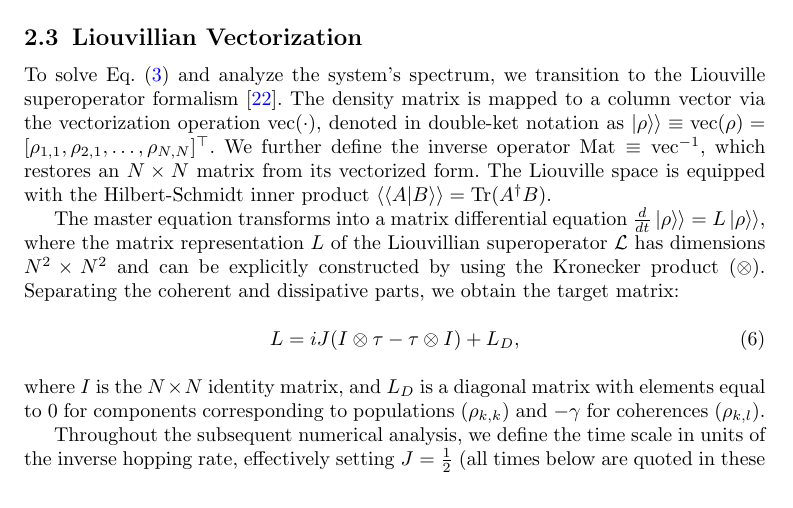
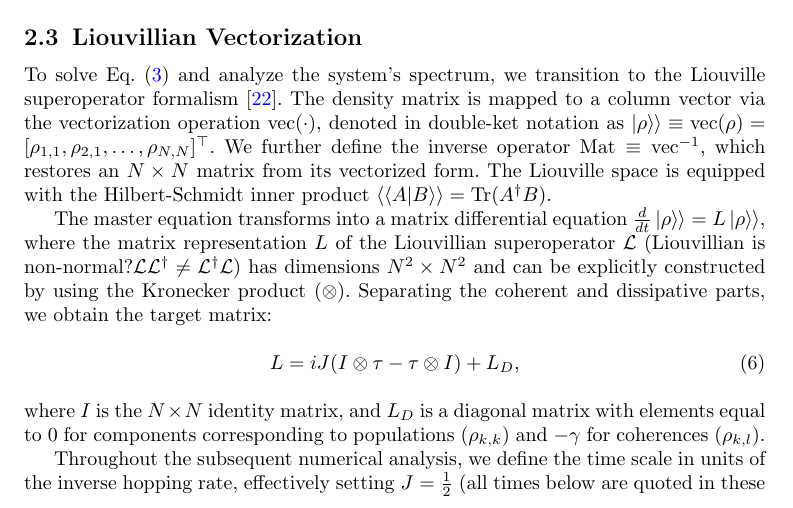
Before and after one commit to alpha7en/mpemba_new, a LaTeX paper (paper/main.tex): part of page 5 of 31, cut so that both start at the same text. Compiled offline with pdfLaTeX.

Commit message:
form overleaf

```diff
--- a/paper/main.tex
+++ b/paper/main.tex
@@ -171,7 +171,7 @@ Here, the second term is the negative von Neumann entropy of the state~\cite{neu
 \subsection{Liouvillian Vectorization}
 To solve Eq.~(\ref{eq:lindblad_elements}) and analyze the system's spectrum, we transition to the Liouville superoperator formalism~\cite{gyamfi2020}. The density matrix is mapped to a column vector via the vectorization operation $\operatorname{vec}(\cdot)$, denoted in double-ket notation as $\ketket{\rho} \equiv \operatorname{vec}(\rho) = [\rho_{1,1}, \rho_{2,1}, \dots, \rho_{N,N}]^\top$. \textcolor{green}{We further define the inverse operator $\operatorname{Mat} \equiv \operatorname{vec}^{-1}$, which restores an $N \times N$ matrix from its vectorized form.} The Liouville space is equipped with the Hilbert-Schmidt inner product $\langle\langle A | B \rangle\rangle = \operatorname{Tr}(A^\dagger B)$.
 
-The master equation transforms into a matrix differential equation $\frac{d}{dt}\ketket{\rho} = L\ketket{\rho}$, where the matrix representation $L$ of the Liouvillian superoperator $\mathcal{L}$ has dimensions $N^2 \times N^2$ and can be explicitly constructed by using the Kronecker product ($\otimes$). Separating the coherent and dissipative parts, we obtain the target matrix:
+The master equation transforms into a matrix differential equation $\frac{d}{dt}\ketket{\rho} = L\ketket{\rho}$, where the matrix representation $L$ of the Liouvillian superoperator $\mathcal{L}$ \textcolor{magenta}{(Liouvillian is non-normal?$\mathcal{L}\mathcal{L}^{\dagger}\ne\mathcal{L}^{\dagger}\mathcal{L}$)} has dimensions $N^2 \times N^2$ and can be explicitly constructed by using the Kronecker product ($\otimes$). Separating the coherent and dissipative parts, we obtain the target matrix:
 \begin{equation}
 L = iJ(I \otimes \tau - \tau \otimes I) + L_D,
 \label{eq:L}
```
